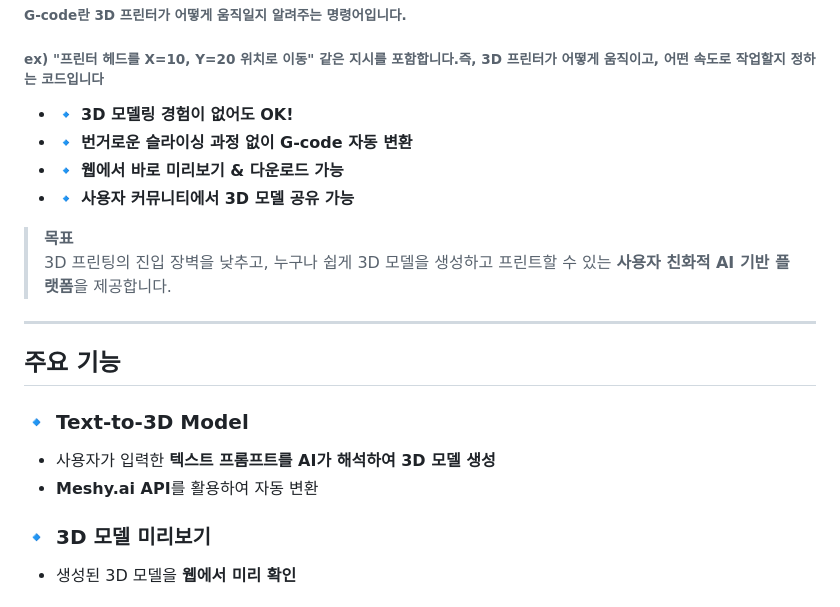
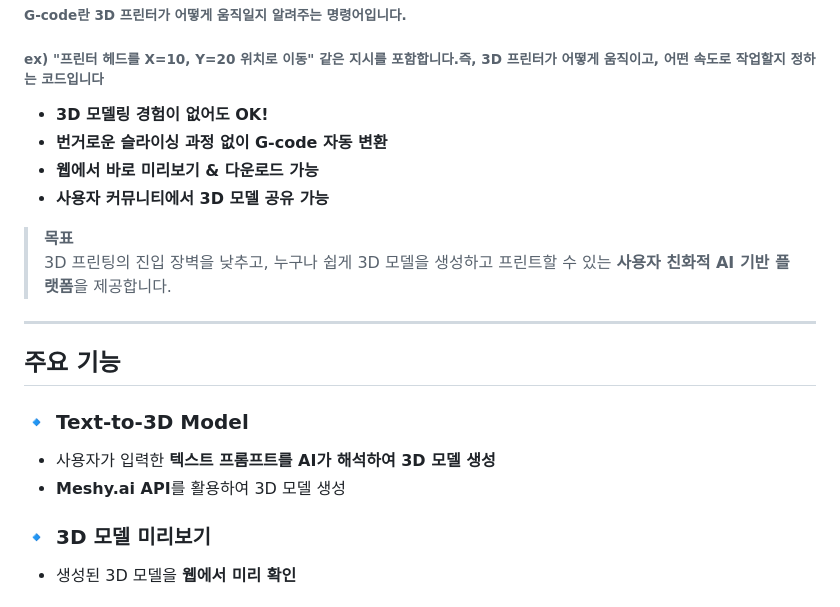
Before and after one commit to Rabbit9991/TTG-text-to-G-code-, a Markdown page: README.md, the part around the change printed below. GitHub-like rendering.

```diff
--- a/README.md
+++ b/README.md
@@ -9,10 +9,10 @@
 ###### G-code란 3D 프린터가 어떻게 움직일지 알려주는 명령어입니다.
 ###### ex) "프린터 헤드를 X=10, Y=20 위치로 이동" 같은 지시를 포함합니다.즉, 3D 프린터가 어떻게 움직이고, 어떤 속도로 작업할지 정하는 코드입니다
 
-- 🔹 **3D 모델링 경험이 없어도 OK!**
-- 🔹 **번거로운 슬라이싱 과정 없이 G-code 자동 변환**
-- 🔹 **웹에서 바로 미리보기 & 다운로드 가능**
-- 🔹 **사용자 커뮤니티에서 3D 모델 공유 가능**
+- **3D 모델링 경험이 없어도 OK!**
+- **번거로운 슬라이싱 과정 없이 G-code 자동 변환**
+- **웹에서 바로 미리보기 & 다운로드 가능**
+- **사용자 커뮤니티에서 3D 모델 공유 가능**
 
 > **목표**
 > 3D 프린팅의 진입 장벽을 낮추고, 누구나 쉽게 3D 모델을 생성하고 프린트할 수 있는 **사용자 친화적 AI 기반 플랫폼**을 제공합니다.
@@ -22,7 +22,7 @@
 ## 주요 기능
 ### 🔹 Text-to-3D Model
 - 사용자가 입력한 **텍스트 프롬프트를 AI가 해석하여 3D 모델 생성**
-- **Meshy.ai API**를 활용하여 자동 변환
+- **Meshy.ai API**를 활용하여 3D 모델 생성
 
 ### 🔹 3D 모델 미리보기
 - 생성된 3D 모델을 **웹에서 미리 확인**
```
Also changed, not shown: other parts of README.md (+4 -0 lines).
